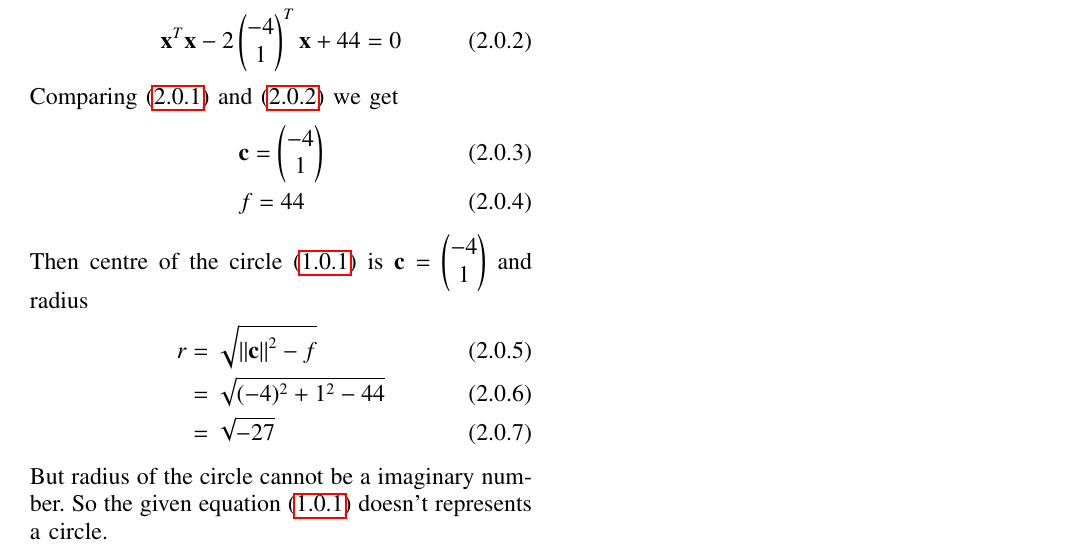
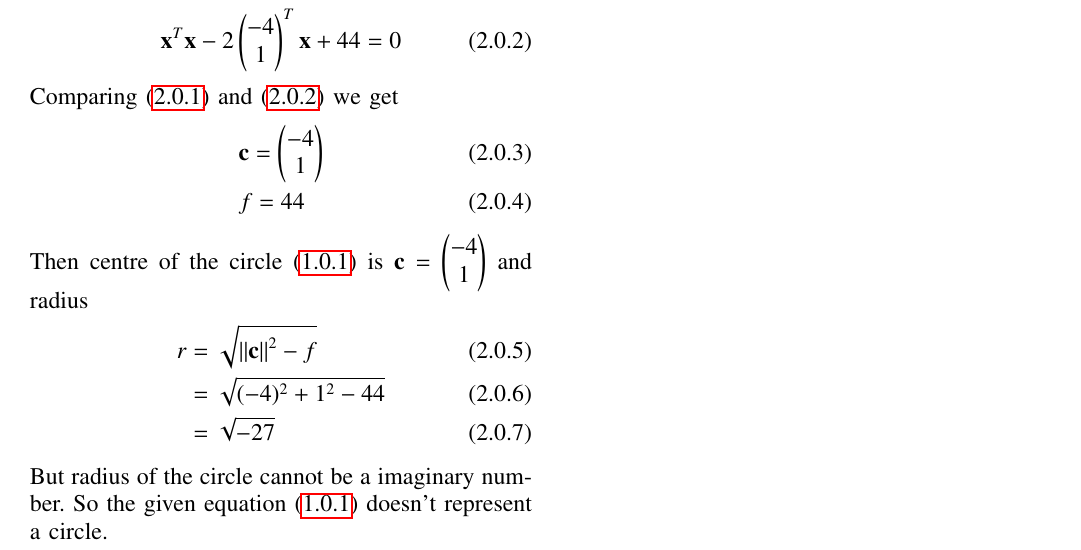
Before and after one commit to anshum0302/EE5609, a LaTeX problem sheet (assignment5a/assign5.tex): part of the page, cut so that both start at the same text. Compiled offline with pdfLaTeX.

Commit message:
Update assign5.tex

```diff
--- a/assignment5a/assign5.tex
+++ b/assignment5a/assign5.tex
@@ -197,5 +197,5 @@ Then centre of the circle \eqref{eq1} is $\vec{c}$ = $\myvec{-4\\1}$ and radius
   &= \sqrt{(-4)^2+1^2-44}\\
   &= \sqrt{-27}
 \end{align}
-But radius of the circle cannot be a imaginary number. So the given equation \eqref{eq1} doesn't represents a circle.
+But radius of the circle cannot be a imaginary number. So the given equation \eqref{eq1} doesn't represent a circle.
 \end{document}
```
